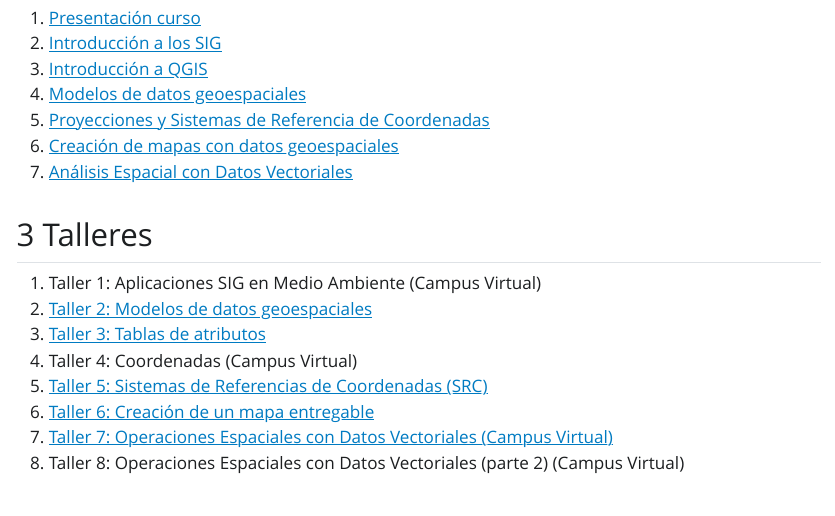
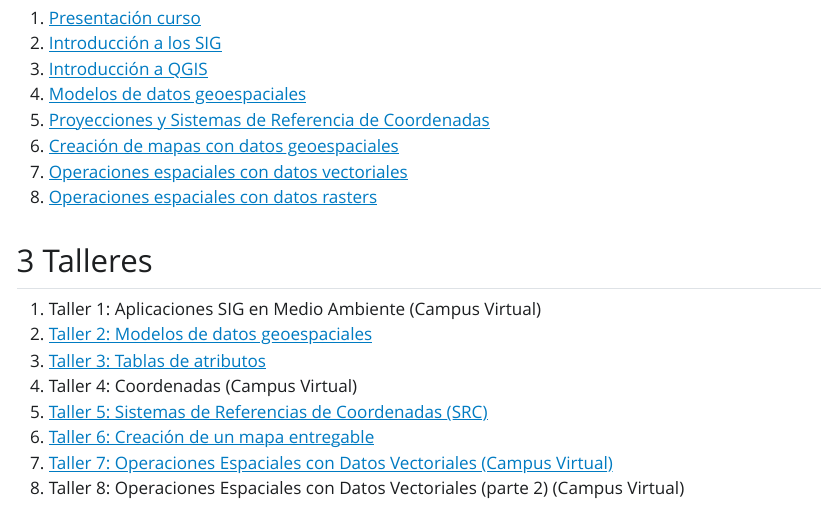
Before and after one commit to frzambra/IMSE1014, a Quarto document (index.qmd): the page in a window 1100 px wide, from 660 px down. The pictures show the output file index.html that the author committed with the source, opened offline; Quarto's library style sheets are replaced by a plain one without menus.

Commit message:
agregar operaciones espaciales rasters

```diff
--- a/index.qmd
+++ b/index.qmd
@@ -31,7 +31,8 @@
 4. [Modelos de datos geoespaciales](clases/clase2/04_modelos_datos_SIG.html)
 5. [Proyecciones y Sistemas de Referencia de Coordenadas](clases/clase3/05_SRC.html)
 6. [Creación de mapas con datos geoespaciales](clases/clase4/06_visualizacion.html)
-7. [Análisis Espacial con Datos Vectoriales](clases/clase5/Tecnicas_analsis_geoespaciales.html)
+7. [Operaciones espaciales con datos vectoriales](clases/clase5/Tecnicas_analsis_geoespaciales.html)
+8. [Operaciones espaciales con datos rasters](clases/clase6/Tecnicas_analsis_geoespaciales_rasters.html)
 <!-- 7. [Teledetección e imágenes aéreas](clases/clase5/07_teledeteccion.html) -->
 
 ## Talleres
```
Also changed, not shown: index.html.
